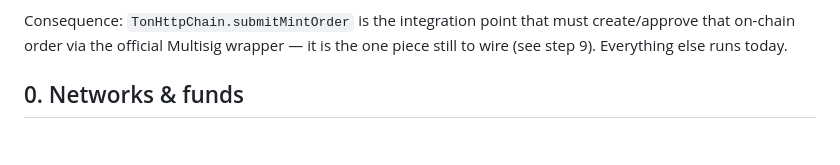
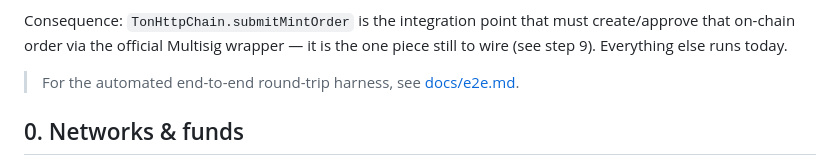
Before and after one commit to viz-cx/viz-gateway, a Markdown page: RUNBOOK.md, the part around the change. GitHub-like rendering; blank space fills up the shorter version.

```diff
--- a/RUNBOOK.md
+++ b/RUNBOOK.md
@@ -21,6 +21,8 @@ The two chains authorize disbursements *differently*, and the code reflects this
 Consequence: `TonHttpChain.submitMintOrder` is the integration point that must
 create/approve that on-chain order via the official Multisig wrapper — it is the
 one piece still to wire (see step 9). Everything else runs today.
+
+> For the automated end-to-end round-trip harness, see [docs/e2e.md](docs/e2e.md).
 
 ## 0. Networks & funds
 
```
Also changed, not shown: docs/e2e.md (added, +142 -0 lines).
